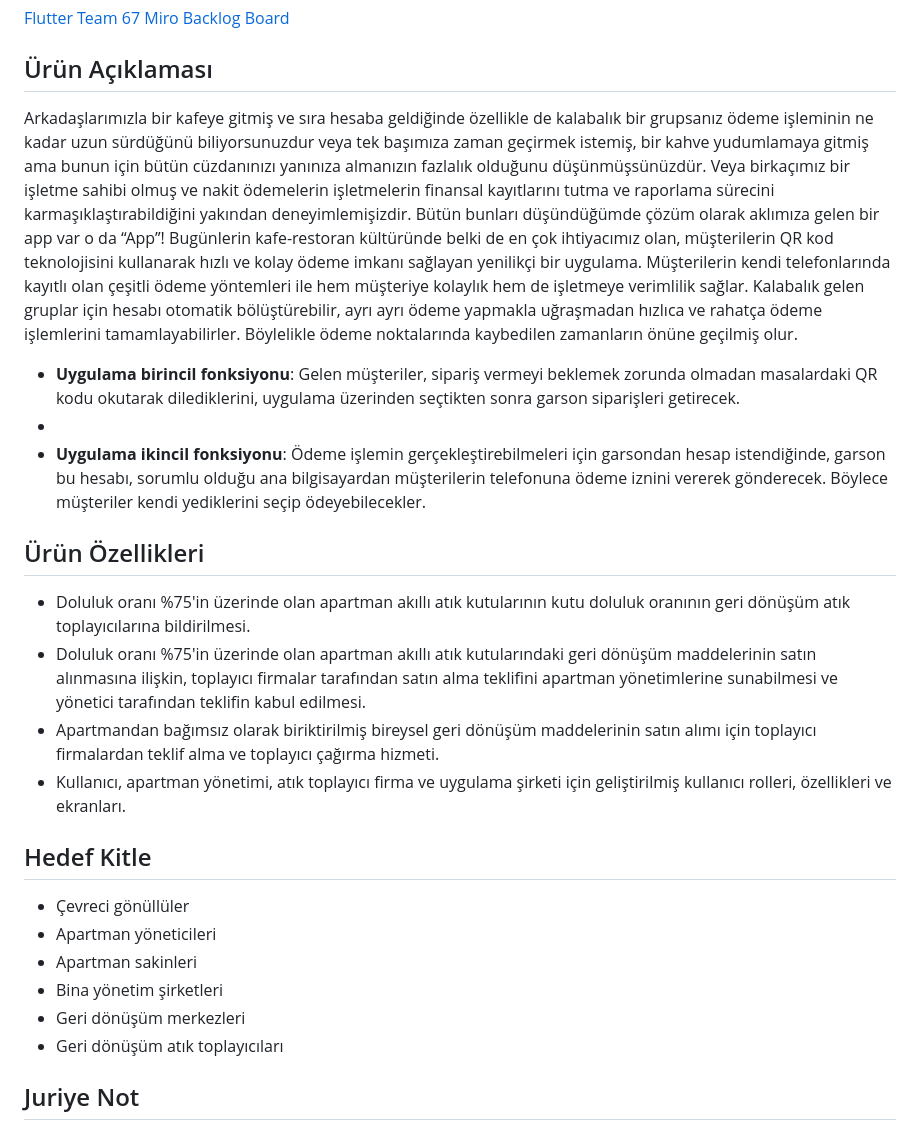
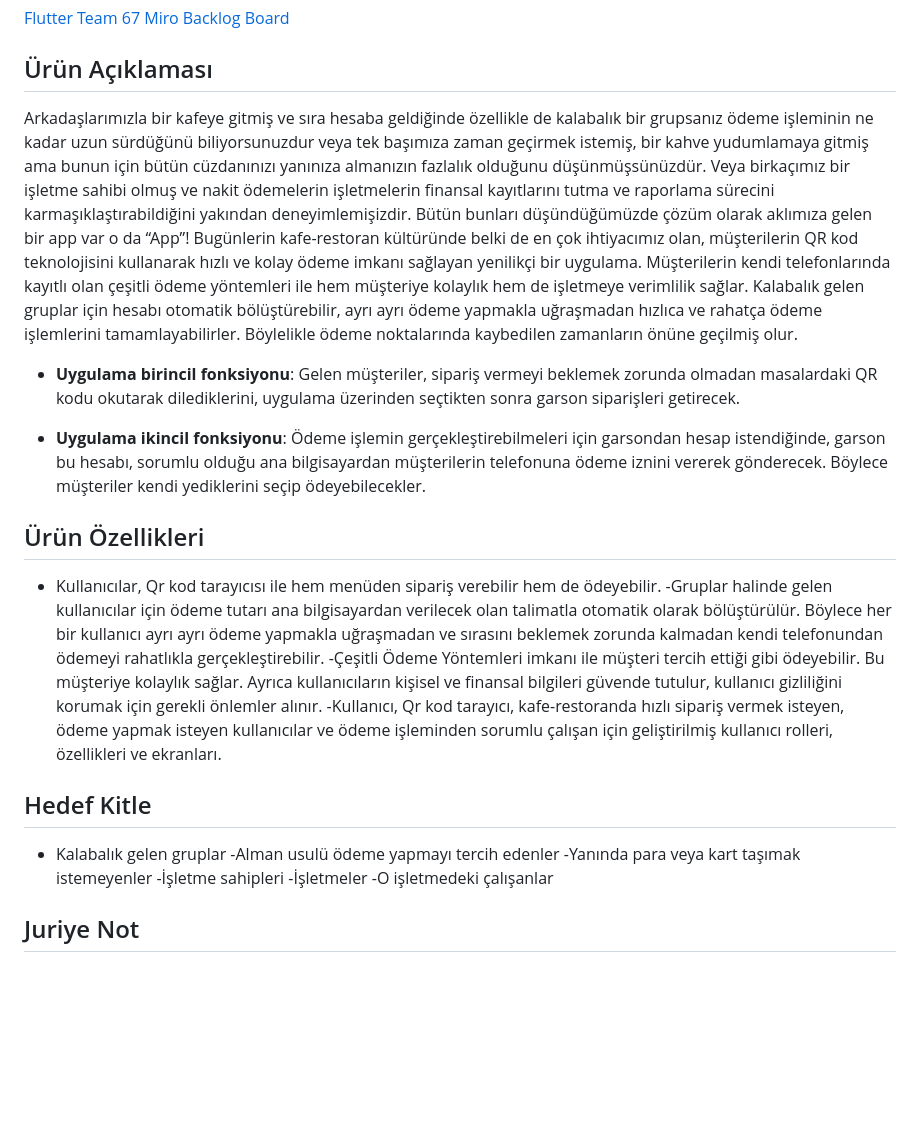
Before and after one commit to serkantzn10/mezunprojesi, a Markdown page: README.md, the part around the change. Rendered like a GitHub page; blank space fills up the shorter version.

```diff
--- a/README.md
+++ b/README.md
@@ -19,28 +19,30 @@ Takım Flutter 67
 
 ## Ürün Açıklaması
 
-Arkadaşlarımızla bir kafeye gitmiş ve sıra hesaba geldiğinde özellikle de kalabalık bir grupsanız ödeme işleminin ne kadar uzun sürdüğünü biliyorsunuzdur veya tek başımıza zaman geçirmek istemiş, bir kahve yudumlamaya gitmiş ama bunun için bütün cüzdanınızı yanınıza almanızın fazlalık olduğunu düşünmüşsünüzdür. Veya birkaçımız bir işletme sahibi olmuş ve nakit ödemelerin işletmelerin finansal kayıtlarını tutma ve raporlama sürecini karmaşıklaştırabildiğini yakından deneyimlemişizdir. Bütün bunları düşündüğümde çözüm olarak aklımıza gelen bir app var o da “App”!
+Arkadaşlarımızla bir kafeye gitmiş ve sıra hesaba geldiğinde özellikle de kalabalık bir grupsanız ödeme işleminin ne kadar uzun sürdüğünü biliyorsunuzdur veya tek başımıza zaman geçirmek istemiş, bir kahve yudumlamaya gitmiş ama bunun için bütün cüzdanınızı yanınıza almanızın fazlalık olduğunu düşünmüşsünüzdür. Veya birkaçımız bir işletme sahibi olmuş ve nakit ödemelerin işletmelerin finansal kayıtlarını tutma ve raporlama sürecini karmaşıklaştırabildiğini yakından deneyimlemişizdir. Bütün bunları düşündüğümüzde çözüm olarak aklımıza gelen bir app var o da “App”!
 Bugünlerin kafe-restoran kültüründe belki de en çok ihtiyacımız olan, müşterilerin QR kod teknolojisini kullanarak hızlı ve kolay ödeme imkanı sağlayan yenilikçi bir uygulama. Müşterilerin kendi telefonlarında kayıtlı olan çeşitli ödeme yöntemleri ile hem müşteriye kolaylık hem de işletmeye verimlilik sağlar. Kalabalık gelen gruplar için hesabı otomatik bölüştürebilir, ayrı ayrı ödeme yapmakla uğraşmadan hızlıca ve rahatça ödeme işlemlerini tamamlayabilirler. Böylelikle ödeme noktalarında kaybedilen zamanların önüne geçilmiş olur.
 
 - **Uygulama birincil fonksiyonu**: Gelen müşteriler, sipariş vermeyi beklemek zorunda olmadan masalardaki QR kodu okutarak dilediklerini, uygulama üzerinden seçtikten sonra garson siparişleri getirecek.
--
+
 - **Uygulama ikincil fonksiyonu**: Ödeme işlemin gerçekleştirebilmeleri için garsondan hesap istendiğinde, garson bu hesabı, sorumlu olduğu ana bilgisayardan müşterilerin telefonuna ödeme iznini vererek gönderecek. Böylece müşteriler kendi yediklerini seçip ödeyebilecekler.
 
 ## Ürün Özellikleri
 
-- Doluluk oranı %75'in üzerinde olan apartman akıllı atık kutularının kutu doluluk oranının geri dönüşüm atık toplayıcılarına bildirilmesi.
-- Doluluk oranı %75'in üzerinde olan apartman akıllı atık kutularındaki geri dönüşüm maddelerinin satın alınmasına ilişkin, toplayıcı firmalar tarafından satın alma teklifini apartman yönetimlerine sunabilmesi ve yönetici tarafından teklifin kabul edilmesi.
-- Apartmandan bağımsız olarak biriktirilmiş bireysel geri dönüşüm maddelerinin satın alımı için toplayıcı firmalardan teklif alma ve toplayıcı çağırma hizmeti.
-- Kullanıcı, apartman yönetimi, atık toplayıcı firma ve uygulama şirketi için geliştirilmiş kullanıcı rolleri, özellikleri ve ekranları.
+-  Kullanıcılar, Qr kod tarayıcısı ile hem menüden sipariş verebilir hem de ödeyebilir.
+-Gruplar halinde gelen kullanıcılar için ödeme tutarı ana bilgisayardan verilecek olan talimatla otomatik olarak bölüştürülür. Böylece her bir kullanıcı ayrı ayrı ödeme yapmakla uğraşmadan ve sırasını beklemek zorunda kalmadan kendi telefonundan ödemeyi rahatlıkla gerçekleştirebilir.
+-Çeşitli Ödeme Yöntemleri imkanı ile müşteri tercih ettiği gibi ödeyebilir. Bu müşteriye kolaylık sağlar. Ayrıca kullanıcıların kişisel ve finansal bilgileri güvende tutulur, kullanıcı gizliliğini korumak için gerekli önlemler alınır.
+-Kullanıcı, Qr kod tarayıcı, kafe-restoranda hızlı sipariş vermek isteyen, ödeme yapmak isteyen kullanıcılar ve ödeme işleminden sorumlu çalışan için geliştirilmiş kullanıcı rolleri, özellikleri ve ekranları.
+
 
 ## Hedef Kitle
 
-- Çevreci gönüllüler
-- Apartman yöneticileri
-- Apartman sakinleri
-- Bina yönetim şirketleri
-- Geri dönüşüm merkezleri
-- Geri dönüşüm atık toplayıcıları
+- Kalabalık gelen gruplar
+-Alman usulü ödeme yapmayı tercih edenler
+-Yanında para veya kart taşımak istemeyenler
+-İşletme sahipleri
+-İşletmeler
+-O işletmedeki çalışanlar
+
 
 ## Juriye Not
 
```
